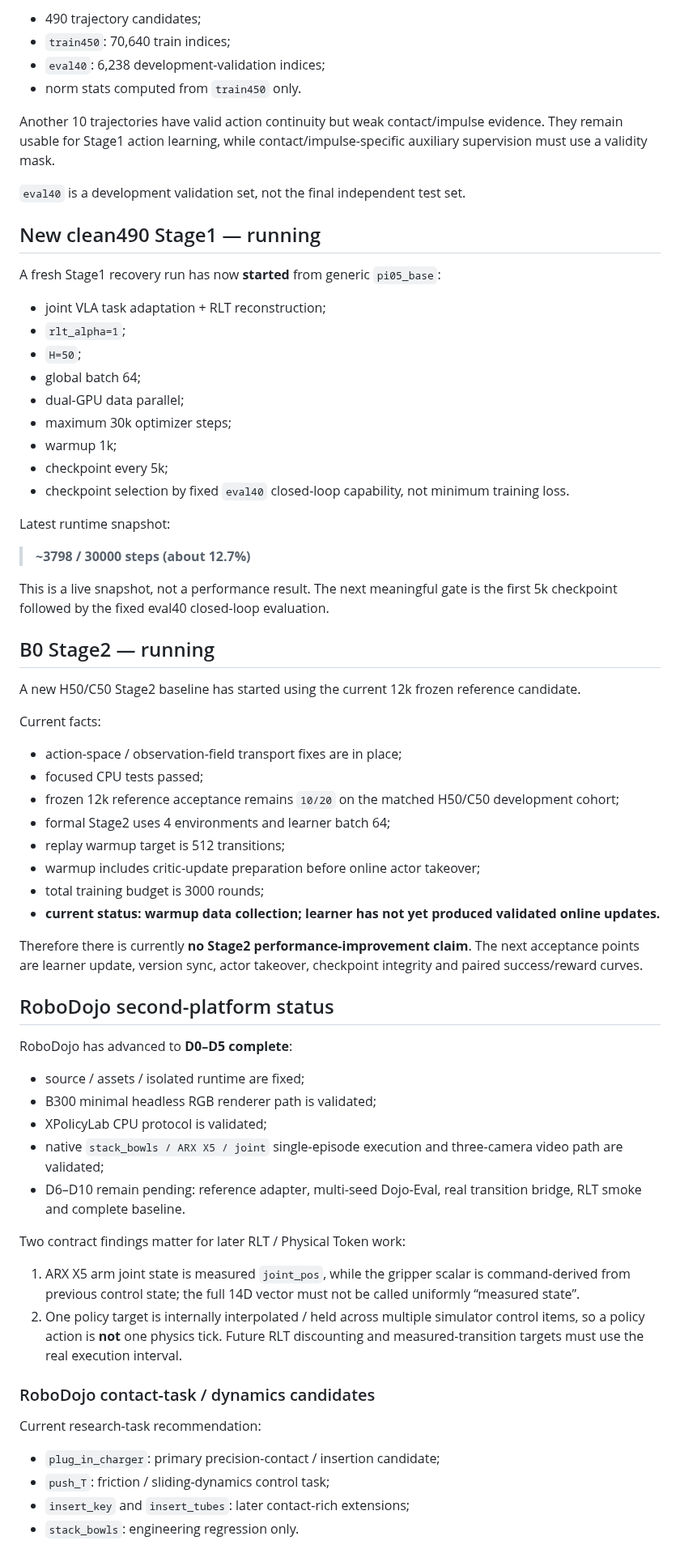
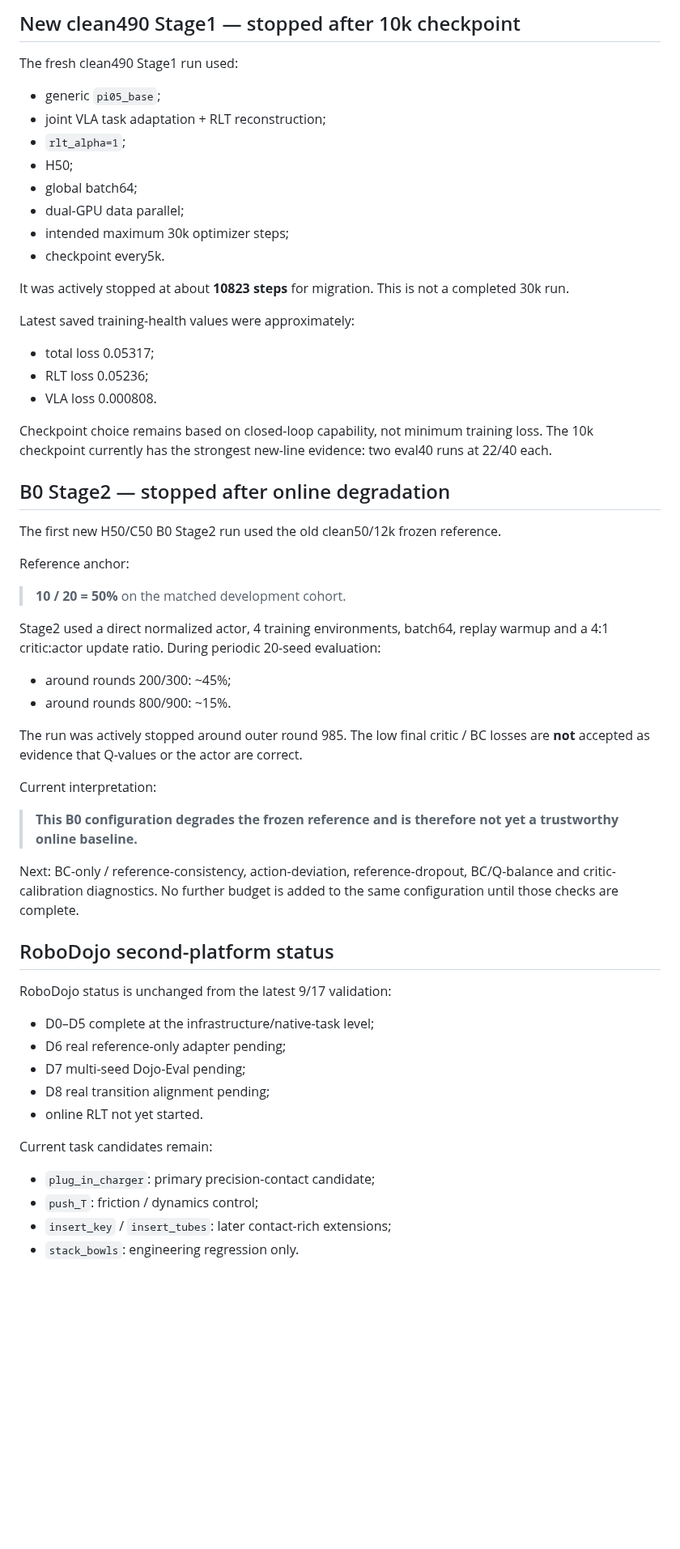
Before and after one commit to nkd-lkz/physical-self-evolution, a Markdown page: README.md, the part around one of its changes. Shown at 81% size. Rendered like a GitHub page; blank space fills up the shorter version.

Commit message:
Refresh README with 2026-09-18 Stage1 and B0 diagnosis status

```diff
--- a/README.md
+++ b/README.md
@@ -85,71 +114,62 @@ This yields **clean490**:
 
-- 490 trajectory candidates;
-- `train450`: 70,640 train indices;
-- `eval40`: 6,238 development-validation indices;
-- norm stats computed from `train450` only.
+## New clean490 Stage1 — stopped after 10k checkpoint
 
-Another 10 trajectories have valid action continuity but weak contact/impulse evidence. They remain usable for Stage1 action learning, while contact/impulse-specific auxiliary supervision must use a validity mask.
+The fresh clean490 Stage1 run used:
 
-`eval40` is a development validation set, not the final independent test set.
-
-## New clean490 Stage1 — running
-
-A fresh Stage1 recovery run has now **started** from generic `pi05_base`:
-
+- generic `pi05_base`;
 - joint VLA task adaptation + RLT reconstruction;
 - `rlt_alpha=1`;
-- `H=50`;
-- global batch 64;
+- H50;
+- global batch64;
 - dual-GPU data parallel;
-- maximum 30k optimizer steps;
-- warmup 1k;
-- checkpoint every 5k;
-- checkpoint selection by fixed `eval40` closed-loop capability, not minimum training loss.
+- intended maximum 30k optimizer steps;
+- checkpoint every5k.
 
-Latest runtime snapshot:
+It was actively stopped at about **10823 steps** for migration. This is not a completed 30k run.
 
-> **~3798 / 30000 steps (about 12.7%)**
+Latest saved training-health values were approximately:
 
-This is a live snapshot, not a performance result. The next meaningful gate is the first 5k checkpoint followed by the fixed eval40 closed-loop evaluation.
+- total loss 0.05317;
+- RLT loss 0.05236;
+- VLA loss 0.000808.
 
-## B0 Stage2 — running
+Checkpoint choice remains based on closed-loop capability, not minimum training loss. The 10k checkpoint currently has the strongest new-line evidence: two eval40 runs at 22/40 each.
 
-A new H50/C50 Stage2 baseline has started using the current 12k frozen reference candidate.
+## B0 Stage2 — stopped after online degradation
 
-Current facts:
+The first new H50/C50 B0 Stage2 run used the old clean50/12k frozen reference.
 
-- action-space / observation-field transport fixes are in place;
-- focused CPU tests passed;
-- frozen 12k reference acceptance remains `10/20` on the matched H50/C50 development cohort;
-- formal Stage2 uses 4 environments and learner batch 64;
-- replay warmup target is 512 transitions;
-- warmup includes critic-update preparation before online actor takeover;
-- total training budget is 3000 rounds;
-- **current status: warmup data collection; learner has not yet produced validated online updates.**
+Reference anchor:
 
-Therefore there is currently **no Stage2 performance-improvement claim**. The next acceptance points are learner update, version sync, actor takeover, checkpoint integrity and paired success/reward curves.
+> **10 / 20 = 50%** on the matched development cohort.
+
+Stage2 used a direct normalized actor, 4 training environments, batch64, replay warmup and a 4:1 critic:actor update ratio. During periodic 20-seed evaluation:
+
+- around rounds 200/300: ~45%;
+- around rounds 800/900: ~15%.
+
+The run was actively stopped around outer round 985. The low final critic / BC losses are **not** accepted as evidence that Q-values or the actor are correct.
+
+Current interpretation:
+
+> **This B0 configuration degrades the frozen reference and is therefore not yet a trustworthy online baseline.**
+
+Next: BC-only / reference-consistency, action-deviation, reference-dropout, BC/Q-balance and critic-calibration diagnostics. No further budget is added to the same configuration until those checks are complete.
 
 ## RoboDojo second-platform status
 
-RoboDojo has advanced to **D0–D5 complete**:
+RoboDojo status is unchanged from the latest 9/17 validation:
 
-- source / assets / isolated runtime are fixed;
-- B300 minimal headless RGB renderer path is validated;
-- XPolicyLab CPU protocol is validated;
-- native `stack_bowls / ARX X5 / joint` single-episode execution and three-camera video path are validated;
-- D6–D10 remain pending: reference adapter, multi-seed Dojo-Eval, real transition bridge, RLT smoke and complete baseline.
+- D0–D5 complete at the infrastructure/native-task level;
+- D6 real reference-only adapter pending;
+- D7 multi-seed Dojo-Eval pending;
+- D8 real transition alignment pending;
+- online RLT not yet started.
 
-Two contract findings matter for later RLT / Physical Token work:
+Current task candidates remain:
 
-1. ARX X5 arm joint state is measured `joint_pos`, while the gripper scalar is command-derived from previous control state; the full 14D vector must not be called uniformly “measured state”.
-2. One policy target is internally interpolated / held across multiple simulator control items, so a policy action is **not** one physics tick. Future RLT discounting and measured-transition targets must use the real execution interval.
-
-### RoboDojo contact-task / dynamics candidates
-
-Current research-task recommendation:
-
-- `plug_in_charger`: primary precision-contact / insertion candidate;
-- `push_T`: friction / sliding-dynamics control task;
-- `insert_key` and `insert_tubes`: later contact-rich extensions;
+- `plug_in_charger`: primary precision-contact candidate;
+- `push_T`: friction / dynamics control;
+- `insert_key` / `insert_tubes`: later contact-rich extensions;
 - `stack_bowls`: engineering regression only.
 
```
Also changed, not shown: other parts of README.md (+48 -22 lines).
